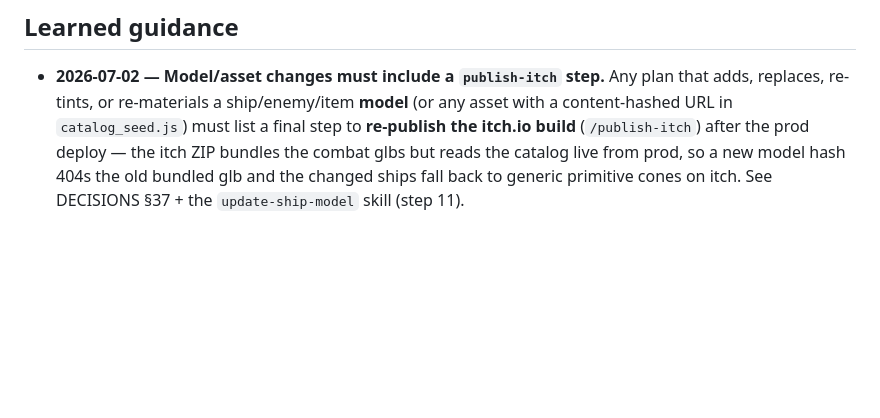
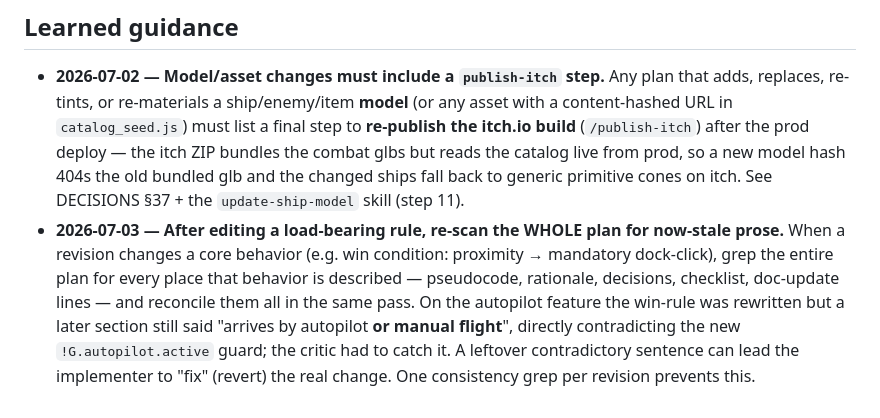
Before and after one commit to konbagaiev/space_game, a Markdown page: .claude/agents/feature-planner.md, the part around the change. Rendered like a GitHub page; blank space fills up the shorter version.

Commit message:
chore(tooling): add run-local skill + planner learned-guidance note
- run-local skill: start localhost:4000 with real S3 models/sounds (assets:pull then
  server.js), works from the main checkout or a feature worktree.
- feature-planner: after editing a load-bearing rule, re-scan the whole plan for
  now-stale prose in the same pass (from the autopilot feature retro).

Co-Authored-By: Claude Opus 4.8 (1M context) <noreply@anthropic.com>

```diff
--- a/.claude/agents/feature-planner.md
+++ b/.claude/agents/feature-planner.md
@@ -68,3 +68,10 @@ Your final message: a point-by-point list of how each issue was resolved.
   prod deploy — the itch ZIP bundles the combat glbs but reads the catalog live from prod, so a new model
   hash 404s the old bundled glb and the changed ships fall back to generic primitive cones on itch. See
   DECISIONS §37 + the `update-ship-model` skill (step 11).
+- **2026-07-03 — After editing a load-bearing rule, re-scan the WHOLE plan for now-stale prose.** When a
+  revision changes a core behavior (e.g. win condition: proximity → mandatory dock-click), grep the entire
+  plan for every place that behavior is described — pseudocode, rationale, decisions, checklist, doc-update
+  lines — and reconcile them all in the same pass. On the autopilot feature the win-rule was rewritten but
+  a later section still said "arrives by autopilot **or manual flight**", directly contradicting the new
+  `!G.autopilot.active` guard; the critic had to catch it. A leftover contradictory sentence can lead the
+  implementer to "fix" (revert) the real change. One consistency grep per revision prevents this.
```
Also changed, not shown: 1 other file.
